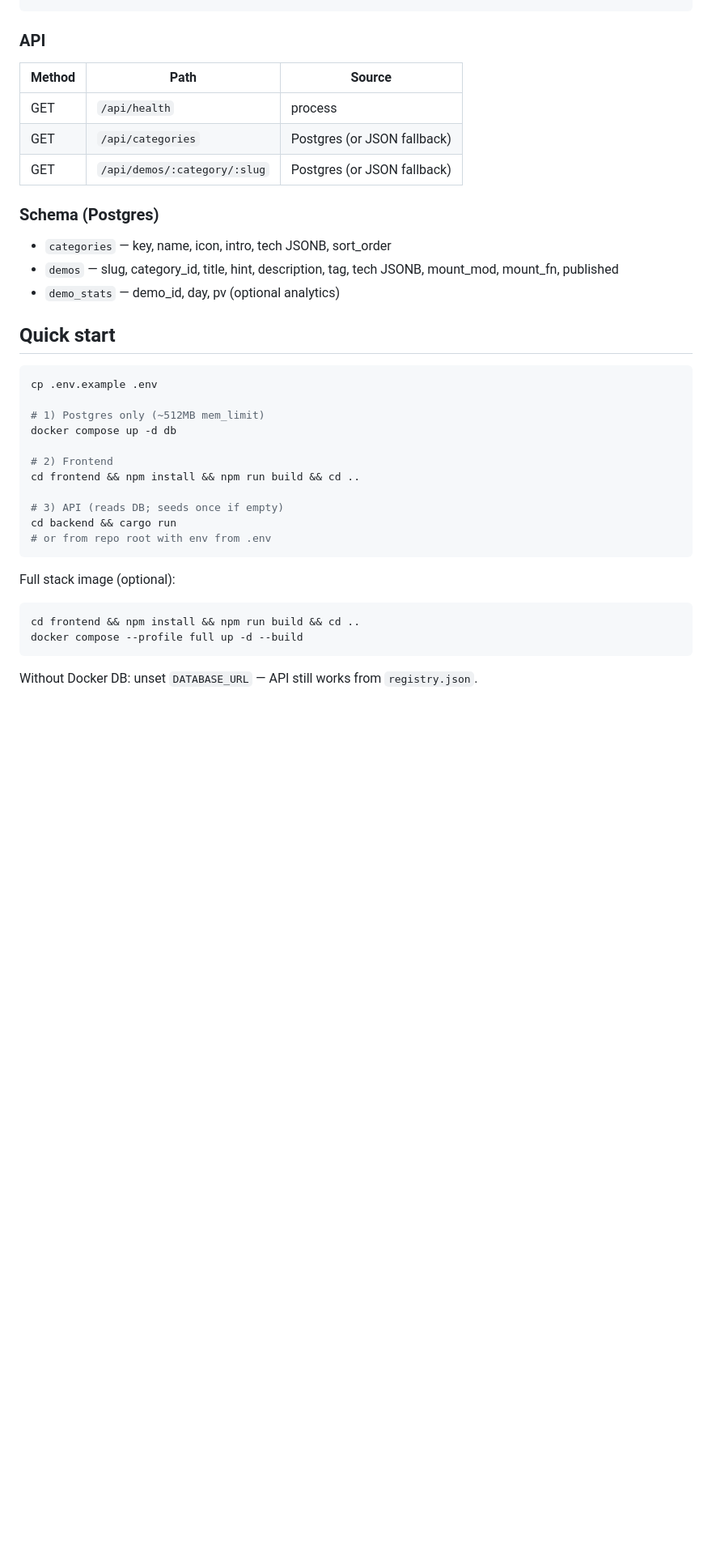
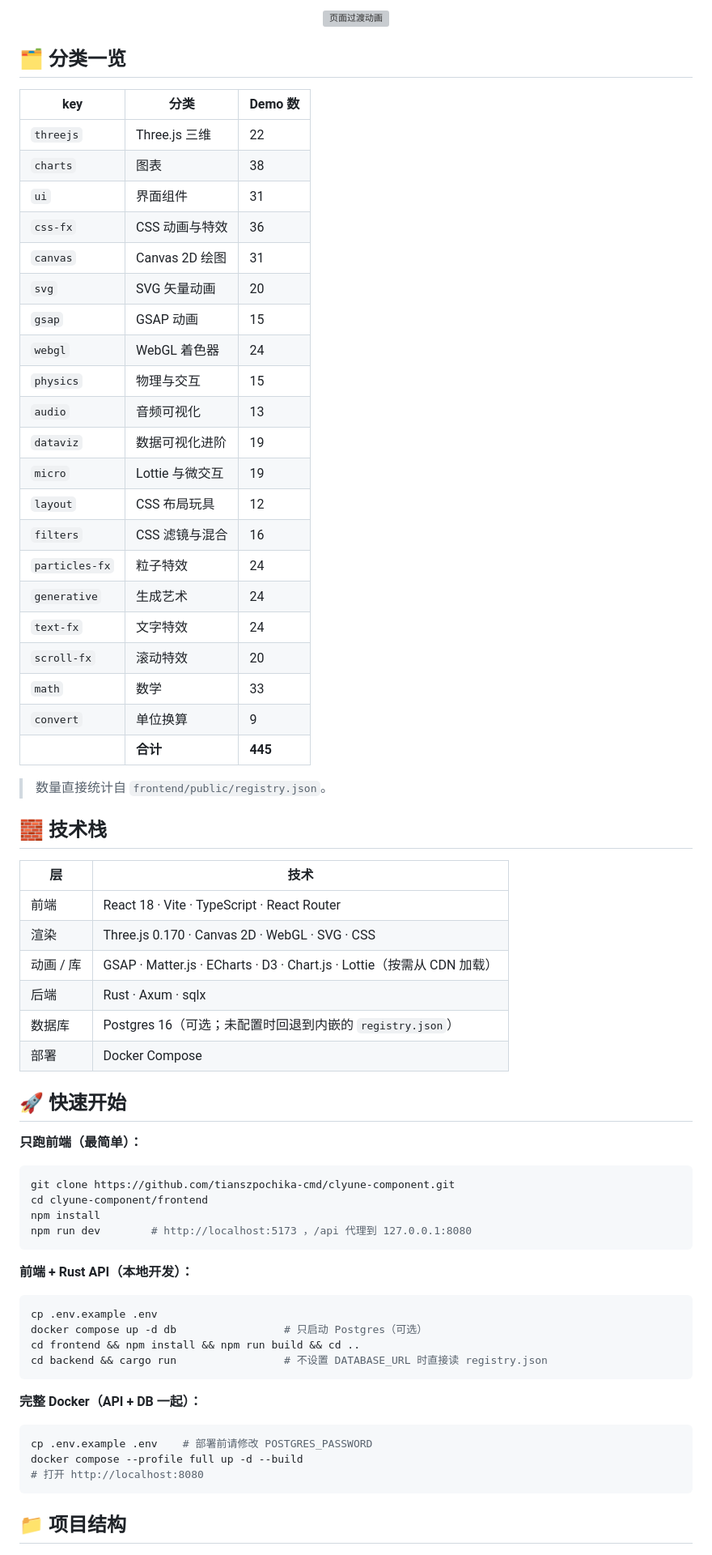
Before and after one commit to tianszpochika-cmd/clyune-component, a Markdown page: README.md, the part around one of its changes. Shown at 81% size. Rendered like a GitHub page; blank space fills up the shorter version; grey boxes are pictures that could not be loaded.

````diff
--- a/README.md
+++ b/README.md
@@ -21,41 +42,71 @@ docker-compose.yml      db (always) + api (profile: full)
+<p align="center"><img src="docs/nav-transition.gif" width="640" alt="页面过渡动画" /></p>
+
+## 🗂 分类一览
+
+| key | 分类 | Demo 数 |
+|---|---|---|
+| `threejs` | Three.js 三维 | 22 |
+| `charts` | 图表 | 38 |
+| `ui` | 界面组件 | 31 |
+| `css-fx` | CSS 动画与特效 | 36 |
+| `canvas` | Canvas 2D 绘图 | 31 |
+| `svg` | SVG 矢量动画 | 20 |
+| `gsap` | GSAP 动画 | 15 |
+| `webgl` | WebGL 着色器 | 24 |
+| `physics` | 物理与交互 | 15 |
+| `audio` | 音频可视化 | 13 |
+| `dataviz` | 数据可视化进阶 | 19 |
+| `micro` | Lottie 与微交互 | 19 |
+| `layout` | CSS 布局玩具 | 12 |
+| `filters` | CSS 滤镜与混合 | 16 |
+| `particles-fx` | 粒子特效 | 24 |
+| `generative` | 生成艺术 | 24 |
+| `text-fx` | 文字特效 | 24 |
+| `scroll-fx` | 滚动特效 | 20 |
+| `math` | 数学 | 33 |
+| `convert` | 单位换算 | 9 |
+| | **合计** | **445** |
+
+> 数量直接统计自 `frontend/public/registry.json`。
+
+## 🧱 技术栈
+
+| 层 | 技术 |
+|---|---|
+| 前端 | React 18 · Vite · TypeScript · React Router |
+| 渲染 | Three.js 0.170 · Canvas 2D · WebGL · SVG · CSS |
+| 动画 / 库 | GSAP · Matter.js · ECharts · D3 · Chart.js · Lottie（按需从 CDN 加载） |
+| 后端 | Rust · Axum · sqlx |
+| 数据库 | Postgres 16（可选；未配置时回退到内嵌的 `registry.json`） |
+| 部署 | Docker Compose |
+
+## 🚀 快速开始
+
+**只跑前端（最简单）：**
+
+```bash
+git clone https://github.com/tianszpochika-cmd/clyune-component.git
+cd clyune-component/frontend
+npm install
+npm run dev        # http://localhost:5173 ，/api 代理到 127.0.0.1:8080
 ```
 
-### API
-
-| Method | Path | Source |
-|--------|------|--------|
-| GET | `/api/health` | process |
-| GET | `/api/categories` | Postgres (or JSON fallback) |
-| GET | `/api/demos/:category/:slug` | Postgres (or JSON fallback) |
-
-### Schema (Postgres)
-
-- `categories` — key, name, icon, intro, tech JSONB, sort_order
-- `demos` — slug, category_id, title, hint, description, tag, tech JSONB, mount_mod, mount_fn, published
-- `demo_stats` — demo_id, day, pv (optional analytics)
-
-## Quick start
+**前端 + Rust API（本地开发）：**
 
 ```bash
 cp .env.example .env
-
-# 1) Postgres only (~512MB mem_limit)
-docker compose up -d db
-
-# 2) Frontend
+docker compose up -d db                 # 只启动 Postgres（可选）
 cd frontend && npm install && npm run build && cd ..
-
-# 3) API (reads DB; seeds once if empty)
-cd backend && cargo run
-# or from repo root with env from .env
+cd backend && cargo run                 # 不设置 DATABASE_URL 时直接读 registry.json
 ```
 
-Full stack image (optional):
+**完整 Docker（API + DB 一起）：**
 
 ```bash
-cd frontend && npm install && npm run build && cd ..
+cp .env.example .env    # 部署前请修改 POSTGRES_PASSWORD
 docker compose --profile full up -d --build
+# 打开 http://localhost:8080
 ```
 
-Without Docker DB: unset `DATABASE_URL` — API still works from `registry.json`.
+## 📁 项目结构
 
````
Also changed, not shown: other parts of README.md (+83 -27 lines), .github/ISSUE_TEMPLATE/bug_report.md (added, +23 -0 lines), .github/ISSUE_TEMPLATE/feature_request.md (added, +13 -0 lines), .github/pull_request_template.md (added, +13 -0 lines), CONTRIBUTING.md (added, +42 -0 lines), README.en.md (added, +164 -0 lines), docs/ba-cat-1440.png (added), docs/bento-ba-1440.png (added), docs/lang-zh-en-1440.png (added), docs/logo-preview.png (added), 2 other files.
